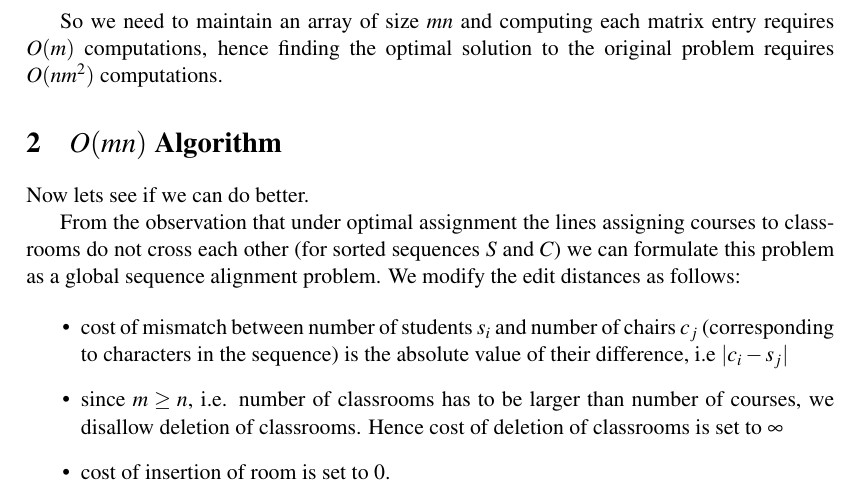
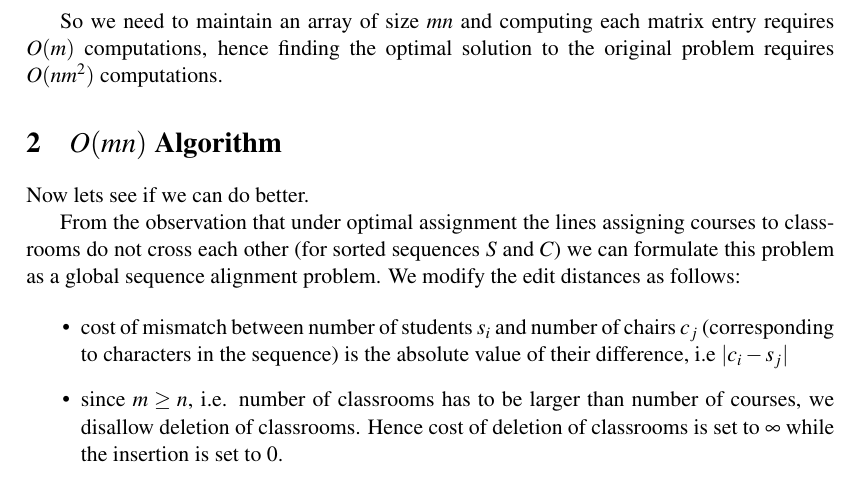
Before and after one commit to epfl-projects/aa-exercises, a LaTeX problem sheet (assignment-7/assignment-7.tex, which reads assignment-7/Problem3.tex): part of page 3 of 5, cut so that both start at the same text. Compiled offline with pdfLaTeX.

Commit message:
final version

```diff
--- a/assignment-7/Problem3.tex
+++ b/assignment-7/Problem3.tex
@@ -50,8 +50,7 @@ From the observation that under optimal assignment the lines assigning courses t
 
 \begin{itemize}
 \item cost of mismatch between number of students $s_i$ and number of chairs $c_j$ (corresponding to characters in the sequence) is the absolute value of their difference, i.e $| c_i - s_j |$
-\item since $m \geq n$, i.e. number of classrooms has to be larger than number of courses, we disallow deletion of classrooms. Hence cost of deletion of classrooms is set to $\infty$
-\item cost of insertion of room is set to 0.
+\item since $m \geq n$, i.e. number of classrooms has to be larger than number of courses, we disallow deletion of classrooms. Hence cost of deletion of classrooms is set to $\infty$ while the insertion is set to 0.
 \end{itemize}
 
 So the total cost of transforming sorted sequence $S$ to $C$ is just the sum of cost due to mismatches, which is what we are trying to minimize. Due to the fact that this is just a global sequence alignment problem the optimal matching takes $O(mn)$. The matching pairs can be found using backward tracking from entry $(s_n, c_m)$ to $(s_1, c_1)$. Each diagonal arrow in the backward path is a matching pair. The backward tracking takes $O(m + n)$.
```
